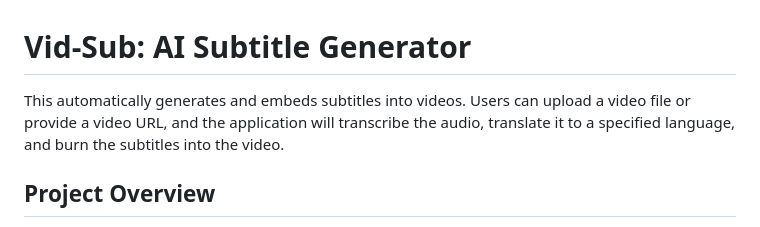
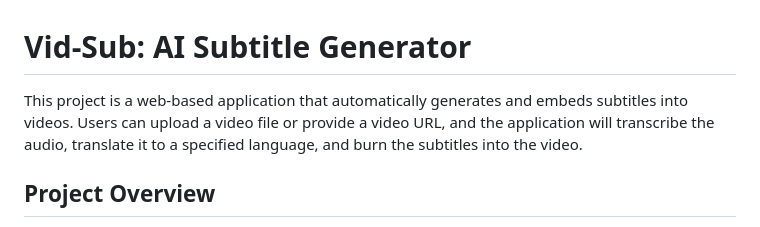
Before and after one commit to Sa1f27/Video-Subtitle-Ai-generator, a Markdown page: README.md, the part around the change. Drawn GitHub-style.

```diff
--- a/README.md
+++ b/README.md
@@ -1,6 +1,6 @@
 # Vid-Sub: AI Subtitle Generator
 
-This automatically generates and embeds subtitles into videos. Users can upload a video file or provide a video URL, and the application will transcribe the audio, translate it to a specified language, and burn the subtitles into the video.
+This project is a web-based application that automatically generates and embeds subtitles into videos. Users can upload a video file or provide a video URL, and the application will transcribe the audio, translate it to a specified language, and burn the subtitles into the video.
 
 ## Project Overview
 
```
